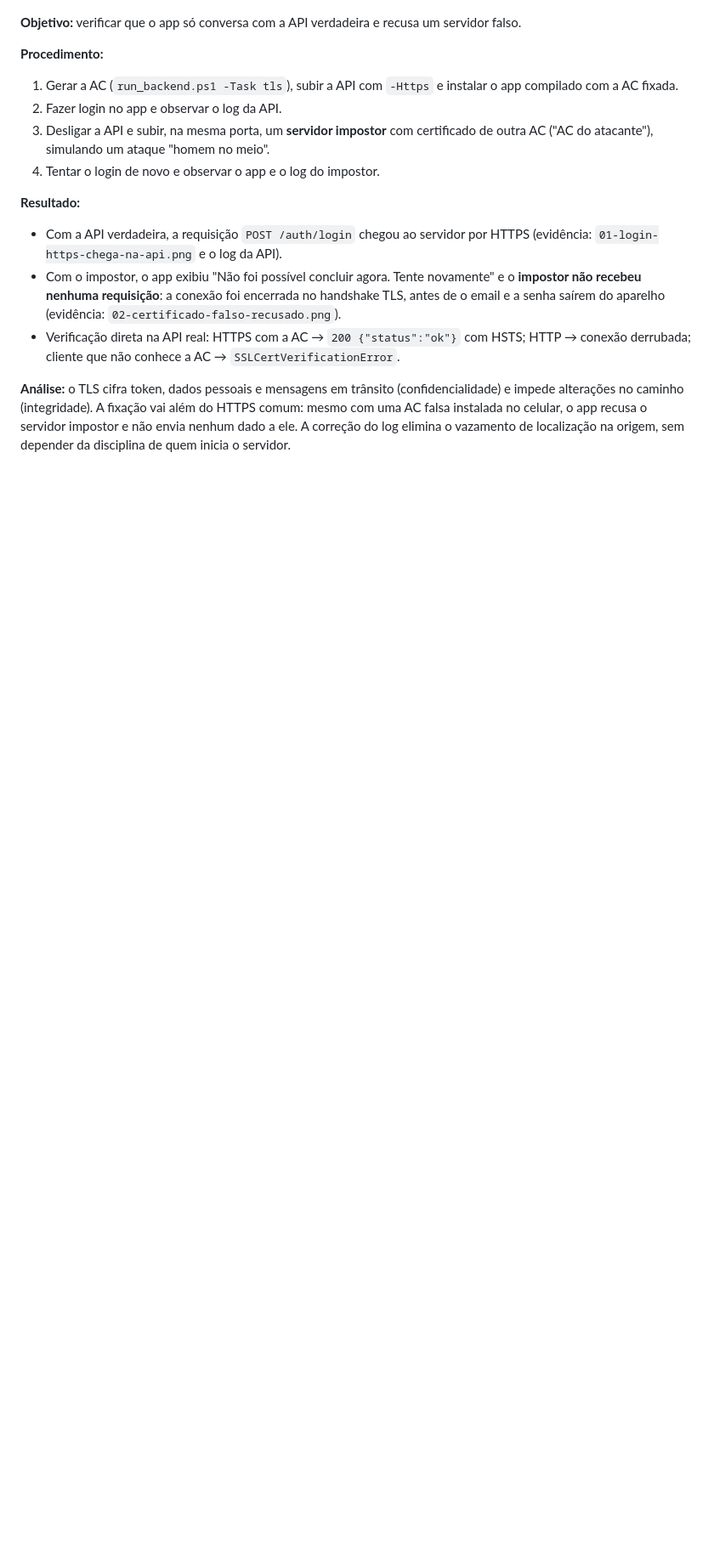
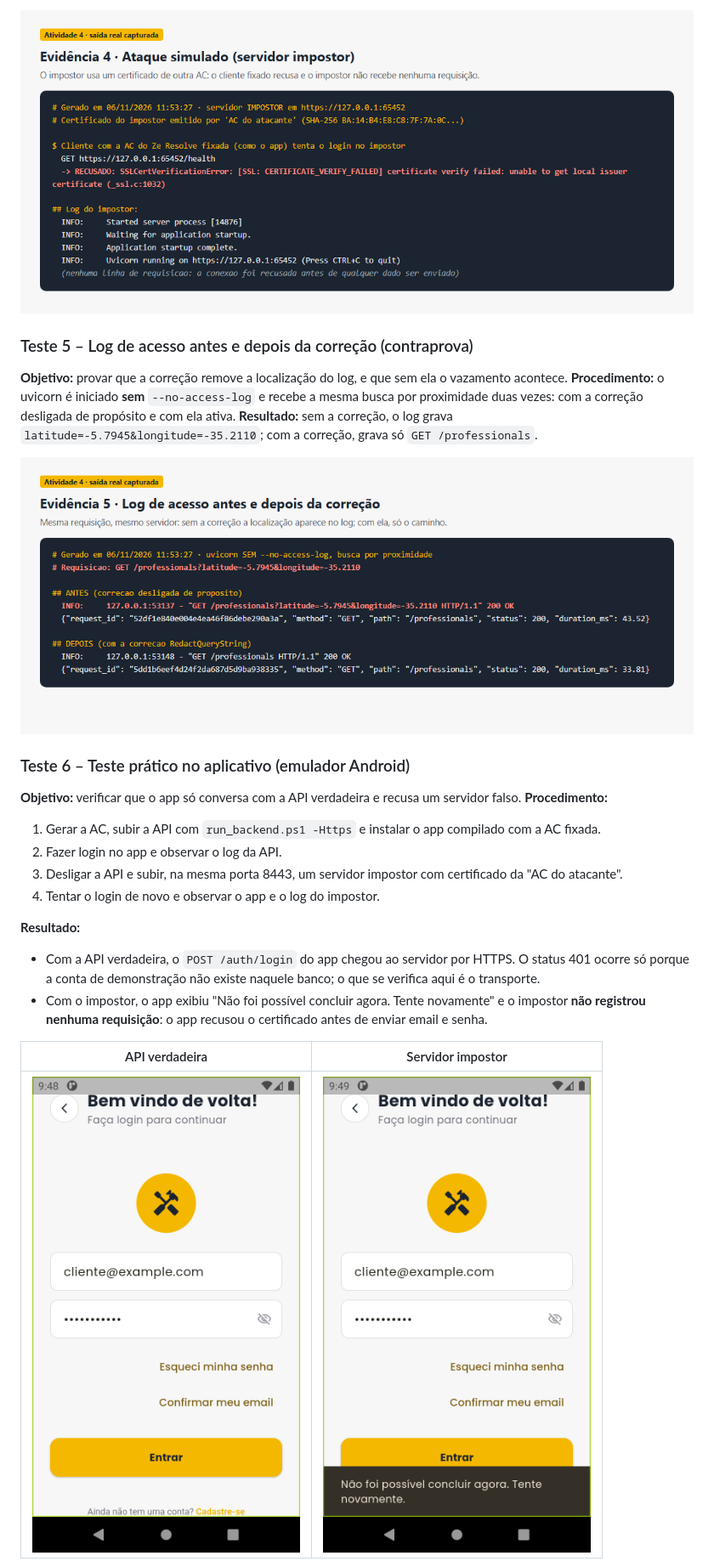
Before and after one commit to ThalysRD/Ze-Resolve, a Markdown page: docs/atividade4/RELATORIO.md, the part around one of its changes. Shown at 85% size. Rendered like a GitHub page; pictures changed too: docs/atividade4/06-ataque-certificado-falso.png (added), docs/atividade4/07-log-sem-localizacao.png (added); blank space fills up the shorter version.

Commit message:
docs: evidências dos testes da Atividade 4

```diff
--- a/docs/atividade4/RELATORIO.md
+++ b/docs/atividade4/RELATORIO.md
@@ -55,16 +82,27 @@ Cada teste sobe a API real com o uvicorn. Resultado: **6 de 6 aprovados**; a su
+![Ataque simulado com certificado falso](06-ataque-certificado-falso.png)
+
+### Teste 5 – Log de acesso antes e depois da correção (contraprova)
+
+**Objetivo:** provar que a correção remove a localização do log, e que sem ela o vazamento acontece.
+**Procedimento:** o uvicorn é iniciado **sem** `--no-access-log` e recebe a mesma busca por proximidade duas vezes: com a correção desligada de propósito e com ela ativa.
+**Resultado:** sem a correção, o log grava `latitude=-5.7945&longitude=-35.2110`; com a correção, grava só `GET /professionals`.
+
+![Log antes e depois da correção](07-log-sem-localizacao.png)
+
+### Teste 6 – Teste prático no aplicativo (emulador Android)
 
 **Objetivo:** verificar que o app só conversa com a API verdadeira e recusa um servidor falso.
-
 **Procedimento:**
-1. Gerar a AC (`run_backend.ps1 -Task tls`), subir a API com `-Https` e instalar o app compilado com a AC fixada.
+1. Gerar a AC, subir a API com `run_backend.ps1 -Https` e instalar o app compilado com a AC fixada.
 2. Fazer login no app e observar o log da API.
-3. Desligar a API e subir, na mesma porta, um **servidor impostor** com certificado de outra AC ("AC do atacante"), simulando um ataque "homem no meio".
+3. Desligar a API e subir, na mesma porta 8443, um servidor impostor com certificado da "AC do atacante".
 4. Tentar o login de novo e observar o app e o log do impostor.
 
 **Resultado:**
-- Com a API verdadeira, a requisição `POST /auth/login` chegou ao servidor por HTTPS (evidência: `01-login-https-chega-na-api.png` e o log da API).
-- Com o impostor, o app exibiu "Não foi possível concluir agora. Tente novamente" e o **impostor não recebeu nenhuma requisição**: a conexão foi encerrada no handshake TLS, antes de o email e a senha saírem do aparelho (evidência: `02-certificado-falso-recusado.png`).
-- Verificação direta na API real: HTTPS com a AC → `200 {"status":"ok"}` com HSTS; HTTP → conexão derrubada; cliente que não conhece a AC → `SSLCertVerificationError`.
+- Com a API verdadeira, o `POST /auth/login` do app chegou ao servidor por HTTPS. O status 401 ocorre só porque a conta de demonstração não existe naquele banco; o que se verifica aqui é o transporte.
+- Com o impostor, o app exibiu "Não foi possível concluir agora. Tente novamente" e o impostor **não registrou nenhuma requisição**: o app recusou o certificado antes de enviar email e senha.
 
-**Análise:** o TLS cifra token, dados pessoais e mensagens em trânsito (confidencialidade) e impede alterações no caminho (integridade). A fixação vai além do HTTPS comum: mesmo com uma AC falsa instalada no celular, o app recusa o servidor impostor e não envia nenhum dado a ele. A correção do log elimina o vazamento de localização na origem, sem depender da disciplina de quem inicia o servidor.
+| API verdadeira | Servidor impostor |
+|---|---|
+| ![Login chega à API por HTTPS](01-login-https-chega-na-api.png) | ![Certificado falso recusado](02-certificado-falso-recusado.png) |
 
```
Also changed, not shown: other parts of docs/atividade4/RELATORIO.md (+36 -4 lines), docs/atividade4/03-certificados-tls.png (added), docs/atividade4/04-testes-automatizados.png (added), docs/atividade4/05-https-api-real.png (added), docs/atividade4/08-logs-teste-no-emulador.png (added).
